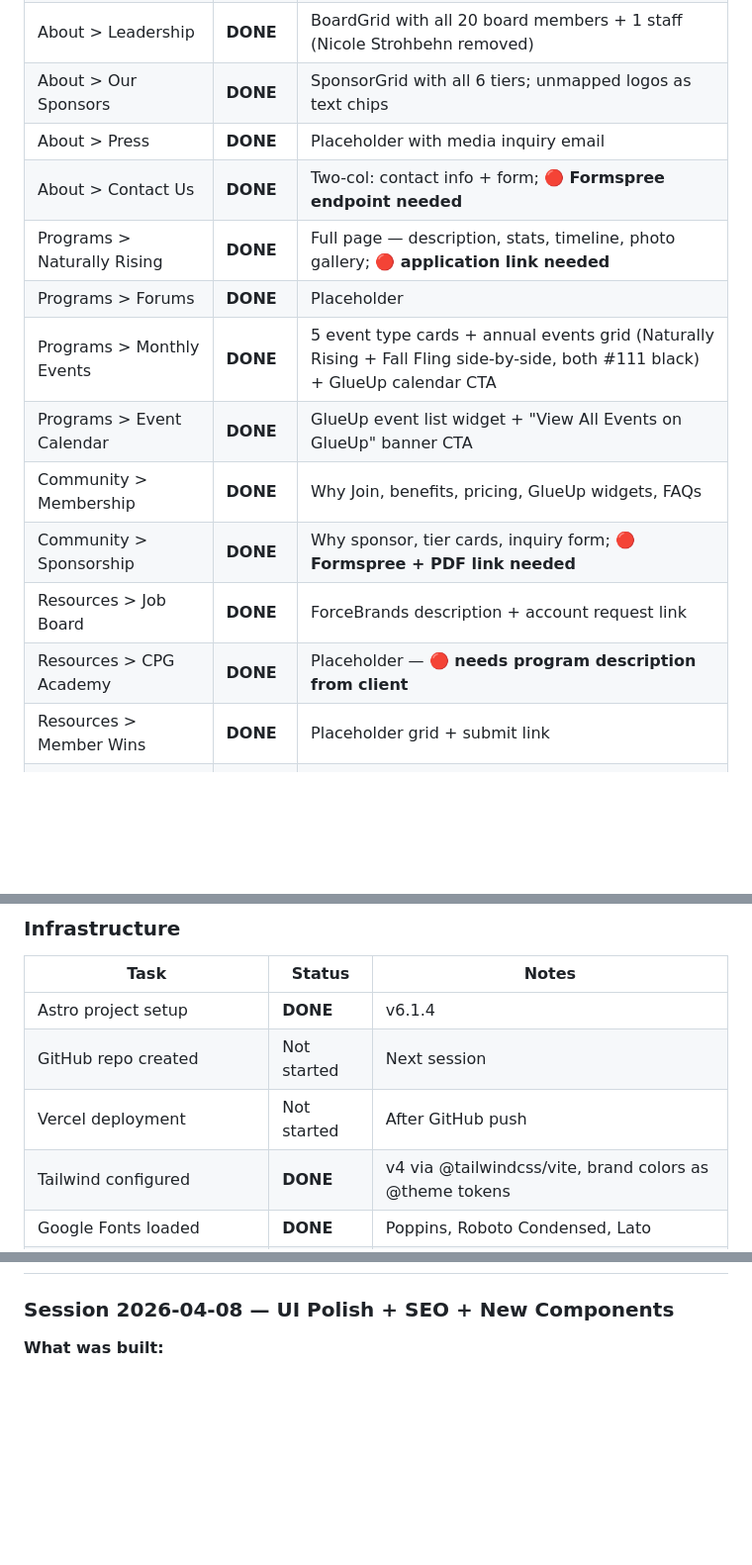
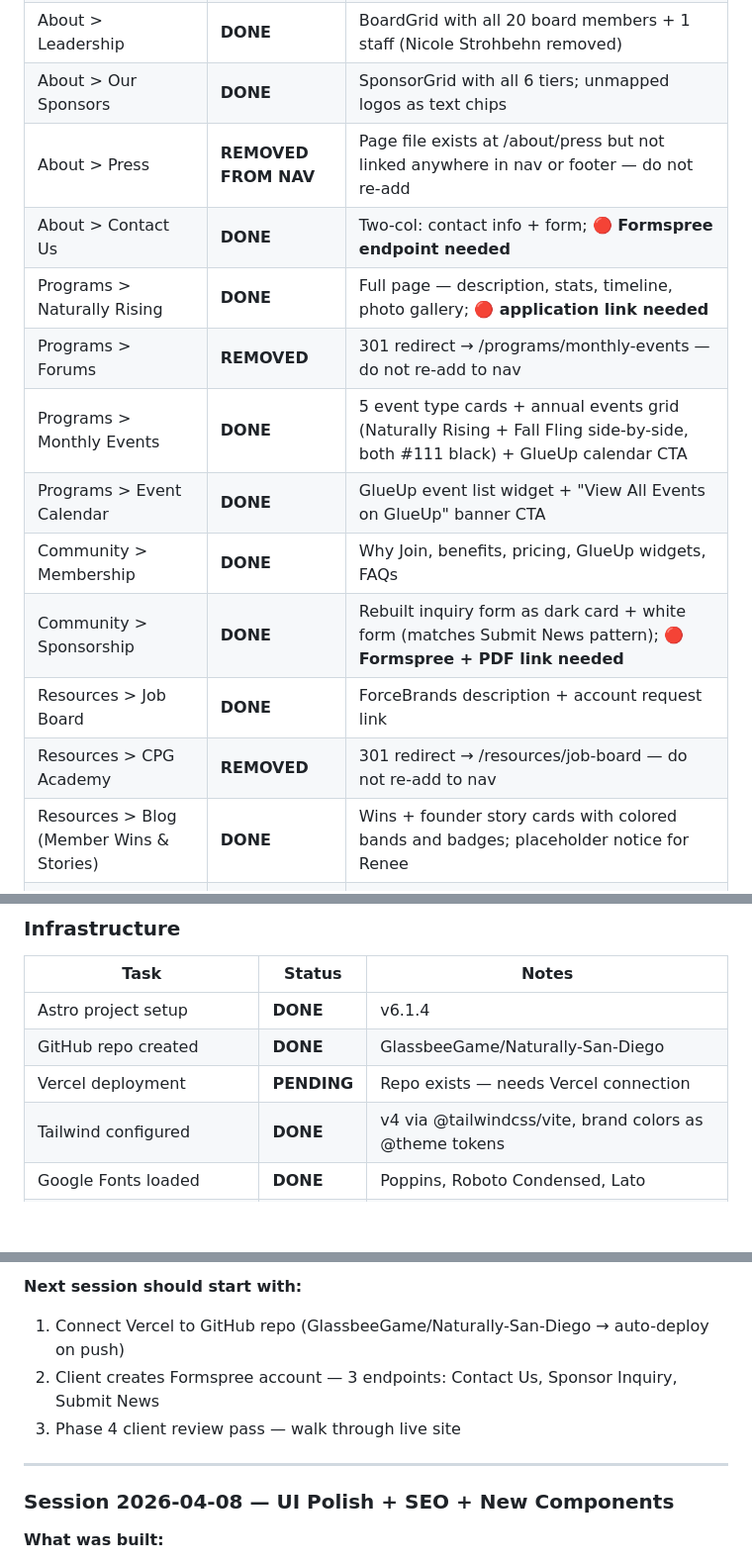
Before and after one commit to GlassbeeGame/Naturally-San-Diego, a Markdown page: CLAUDE.md, 3 parts joined by grey strips. Shown at 99% size. Rendered like a GitHub page; blank space fills up the shorter version.

Commit message:
Update CLAUDE.md and site-map: session log, removed pages, nav structure, GitHub status

```diff
--- a/CLAUDE.md
+++ b/CLAUDE.md
@@ -239,17 +239,17 @@ Full details in `brand/brand-identity.md`. These are the essentials:
 | About > Our Story | **DONE** | Mission text, values, Naturally Network block, 1% for Planet |
 | About > Leadership | **DONE** | BoardGrid with all 20 board members + 1 staff (Nicole Strohbehn removed) |
 | About > Our Sponsors | **DONE** | SponsorGrid with all 6 tiers; unmapped logos as text chips |
-| About > Press | **DONE** | Placeholder with media inquiry email |
+| About > Press | **REMOVED FROM NAV** | Page file exists at /about/press but not linked anywhere in nav or footer — do not re-add |
 | About > Contact Us | **DONE** | Two-col: contact info + form; **🔴 Formspree endpoint needed** |
 | Programs > Naturally Rising | **DONE** | Full page — description, stats, timeline, photo gallery; **🔴 application link needed** |
-| Programs > Forums | **DONE** | Placeholder |
+| Programs > Forums | **REMOVED** | 301 redirect → /programs/monthly-events — do not re-add to nav |
 | Programs > Monthly Events | **DONE** | 5 event type cards + annual events grid (Naturally Rising + Fall Fling side-by-side, both #111 black) + GlueUp calendar CTA |
 | Programs > Event Calendar | **DONE** | GlueUp event list widget + "View All Events on GlueUp" banner CTA |
 | Community > Membership | **DONE** | Why Join, benefits, pricing, GlueUp widgets, FAQs |
-| Community > Sponsorship | **DONE** | Why sponsor, tier cards, inquiry form; **🔴 Formspree + PDF link needed** |
+| Community > Sponsorship | **DONE** | Rebuilt inquiry form as dark card + white form (matches Submit News pattern); **🔴 Formspree + PDF link needed** |
 | Resources > Job Board | **DONE** | ForceBrands description + account request link |
-| Resources > CPG Academy | **DONE** | Placeholder — **🔴 needs program description from client** |
-| Resources > Member Wins | **DONE** | Placeholder grid + submit link |
+| Resources > CPG Academy | **REMOVED** | 301 redirect → /resources/job-board — do not re-add to nav |
+| Resources > Blog (Member Wins & Stories) | **DONE** | Wins + founder story cards with colored bands and badges; placeholder notice for Renee |
 | Resources > Submit News + Events | **DONE** | Two-col layout: black context card + form card; **🔴 Formspree endpoint needed** |
 | Resources > Slack Community | **DONE** | Description + topic pills; **🔴 Slack invite link needed** |
 | Member Portal | **DONE** | Full-screen split layout — black brand panel left, white sign-in CTA right, redirects to GlueUp login |
@@ -263,8 +263,8 @@ Full details in `brand/brand-identity.md`. These are the essentials:
 | Task | Status | Notes |
 |------|--------|-------|
 | Astro project setup | **DONE** | v6.1.4 |
-| GitHub repo created | Not started | Next session |
-| Vercel deployment | Not started | After GitHub push |
+| GitHub repo created | **DONE** | GlassbeeGame/Naturally-San-Diego |
+| Vercel deployment | **PENDING** | Repo exists — needs Vercel connection |
 | Tailwind configured | **DONE** | v4 via @tailwindcss/vite, brand colors as @theme tokens |
 | Google Fonts loaded | **DONE** | Poppins, Roboto Condensed, Lato |
 | @astrojs/sitemap installed | **DONE** | Auto-generates sitemap.xml — 25 pages on last build |
@@ -290,3 +326,9 @@ Full details in `brand/brand-identity.md`. These are the essentials:
+**Next session should start with:**
+1. Connect Vercel to GitHub repo (GlassbeeGame/Naturally-San-Diego → auto-deploy on push)
+2. Client creates Formspree account — 3 endpoints: Contact Us, Sponsor Inquiry, Submit News
+3. Phase 4 client review pass — walk through live site
+
+---
 
 ### Session 2026-04-08 — UI Polish + SEO + New Components
 **What was built:**
```
Also changed, not shown: other parts of CLAUDE.md (+36 -0 lines), architecture/site-map.md (+13 -11 lines).
